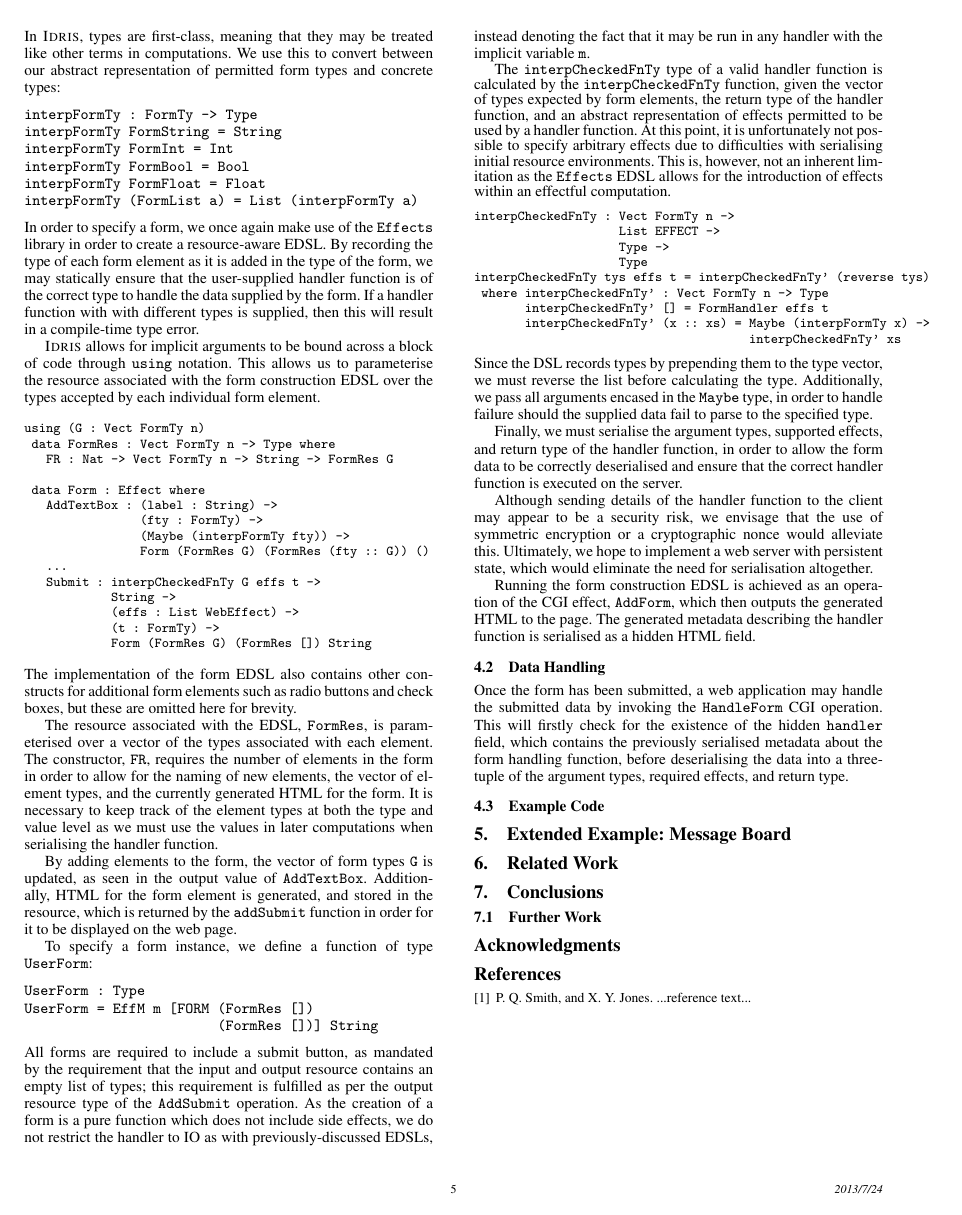
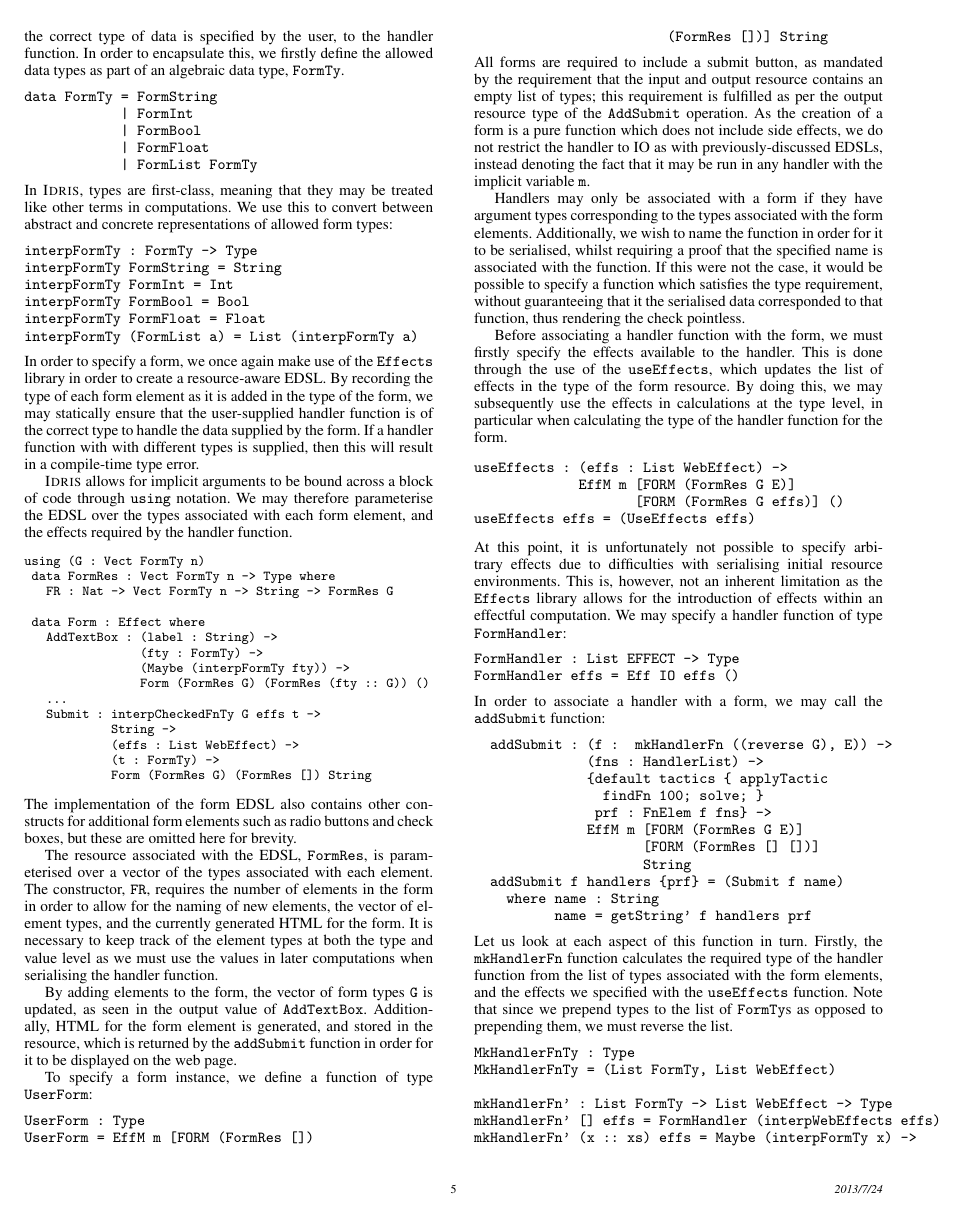
Before and after one commit to idris-hackers/IdrisWeb, a LaTeX paper (paper/main.tex): page 5 of 5 before the commit and page 5 of 6 after it. Compiled offline with pdfLaTeX; a missing font is replaced by an installed copy or a similar font.

Commit message:
More work on paper, removal of unused / outdated types

```diff
--- a/paper/main.tex
+++ b/paper/main.tex
@@ -428,7 +438,7 @@ The \texttt{page} variable is assumed to be an integer, but may instead be modif
 In this section, we present a mechanism by which we introduce a web form DSL for the creation of forms which preserve type information. Once the form has been submitted, retrieved information is passed directly to a developer-specified function for handling, without the need to manually check and deserialise data.
 
 \subsection{Form Construction}
-Each form element is specified to hold a particular type of data, which is then passed directly as that particular type, assuming that the correct type of data is specified by the user, to the handler function. In order to encapsulate this, we firstly define the allowed data types as part of an abstract data type, \texttt{FormTy}.
+Each form element is specified to hold a particular type of data, which is then passed directly as that particular type, assuming that the correct type of data is specified by the user, to the handler function. In order to encapsulate this, we firstly define the allowed data types as part of an algebraic data type, \texttt{FormTy}.
 \begin{verbatim}
 data FormTy = FormString
             | FormInt
@@ -436,7 +446,7 @@ data FormTy = FormString
             | FormFloat
             | FormList FormTy
 \end{verbatim}
-In \idris{}, types are first-class, meaning that they may be treated like other terms in computations. We use this to convert between our abstract representation of permitted form types and concrete types:
+In \idris{}, types are first-class, meaning that they may be treated like other terms in computations. We use this to convert between abstract and concrete representations of allowed form types:
 \begin{verbatim}
 interpFormTy : FormTy -> Type
 interpFormTy FormString = String
@@ -448,7 +458,7 @@ interpFormTy (FormList a) = List (interpFormTy a)
 %
 In order to specify a form, we once again make use of the \texttt{Effects} library in order to create a resource-aware EDSL. By recording the type of each form element as it is added in the type of the form, we may statically ensure that the user-supplied handler function is of the correct type to handle the data supplied by the form. If a handler function with with different types is supplied, then this will result in a compile-time type error.
 
-\idris{} allows for implicit arguments to be bound across a block of code through \texttt{using} notation. This allows us to parameterise the resource associated with the form construction EDSL over the types accepted by each individual form element.
+\idris{} allows for implicit arguments to be bound across a block of code through \texttt{using} notation. We may therefore parameterise the EDSL over the types associated with each form element, and the effects required by the handler function.
 
 {\small
 \begin{verbatim}
@@ -483,22 +493,69 @@ UserForm = EffM m [FORM (FormRes [])
 \end{verbatim}
 All forms are required to include a submit button, as mandated by the requirement that the input and output resource contains an empty list of types; this requirement is fulfilled as per the output resource type of the \texttt{AddSubmit} operation. As the creation of a form is a pure function which does not include side effects, we do not restrict the handler to IO as with previously-discussed EDSLs, instead denoting the fact that it may be run in any handler with the implicit variable \texttt{m}.
 
-The \texttt{interpCheckedFnTy} type of a valid handler function is calculated by the \texttt{interpCheckedFnTy} function, given the vector of types expected by form elements, the return type of the handler function, and an abstract representation of effects permitted to be used by a handler function.
-At this point, it is unfortunately not possible to specify arbitrary effects due to difficulties with serialising initial resource environments. This is, however, not an inherent limitation as the \texttt{Effects} EDSL allows for the introduction of effects within an effectful computation.
-{\small
+Handlers may only be associated with a form if they have argument types corresponding to the types associated with the form elements. Additionally, we wish to name the function in order for it to be serialised, whilst requiring a proof that the specified name is associated with the function. If this were not the case, it would be possible to specify a function which satisfies the type requirement, without guaranteeing that it the serialised data corresponded to that function, thus rendering the check pointless.
+
+Before associating a handler function with the form, we must firstly specify the effects available to the handler. This is done through the use of the \texttt{useEffects}, which updates the list of effects in the type of the form resource. By doing this, we may subsequently use the effects in calculations at the type level, in particular when calculating the type of the handler function for the form.
+
 \begin{verbatim}
-interpCheckedFnTy : Vect FormTy n ->
-                    List EFFECT ->
-                    Type ->
-                    Type
-interpCheckedFnTy tys effs t = interpCheckedFnTy' (reverse tys)
- where interpCheckedFnTy' : Vect FormTy n -> Type
-       interpCheckedFnTy' [] = FormHandler effs t
-       interpCheckedFnTy' (x :: xs) = Maybe (interpFormTy x) ->
-                                      interpCheckedFnTy' xs
+useEffects : (effs : List WebEffect) ->
+             EffM m [FORM (FormRes G E)]
+                    [FORM (FormRes G effs)] ()
+useEffects effs = (UseEffects effs)
 \end{verbatim}
-}
-Since the DSL records types by prepending them to the type vector, we must reverse the list before calculating the type. Additionally, we pass all arguments encased in the \texttt{Maybe} type, in order to handle failure should the supplied data fail to parse to the specified type.
+At this point, it is unfortunately not possible to specify arbitrary effects due to difficulties with serialising initial resource environments. This is, however, not an inherent limitation as the \texttt{Effects} library allows for the introduction of effects within an effectful computation.
+%
+We may specify a handler function of type \texttt{FormHandler}:
+\begin{verbatim}
+FormHandler : List EFFECT -> Type
+FormHandler effs = Eff IO effs ()
+\end{verbatim}
+In order to associate a handler with a form, we may call the \texttt{addSubmit} function:
+%
+\begin{verbatim}
+  addSubmit : (f :  mkHandlerFn ((reverse G), E)) ->
+              (fns : HandlerList) ->
+              {default tactics { applyTactic
+                findFn 100; solve; }
+               prf : FnElem f fns} ->
+              EffM m [FORM (FormRes G E)]
+                     [FORM (FormRes [] [])]
+                     String
+  addSubmit f handlers {prf} = (Submit f name)
+    where name : String
+          name = getString' f handlers prf
+\end{verbatim}
+%
+Let us look at each aspect of this function in turn. Firstly, the \texttt{mkHandlerFn} function calculates the required type of the handler function from the list of types associated with the form elements, and the effects we specified with the \texttt{useEffects} function. Note that since we prepend types to the list of \texttt{FormTy}s as opposed to prepending them, we must reverse the list.
+%
+\begin{verbatim}
+MkHandlerFnTy : Type
+MkHandlerFnTy = (List FormTy, List WebEffect)
+
+mkHandlerFn' : List FormTy -> List WebEffect -> Type
+mkHandlerFn' [] effs = FormHandler (interpWebEffects effs)
+mkHandlerFn' (x :: xs) effs = Maybe (interpFormTy x) ->
+                              mkHandlerFn' xs effs
+
+mkHandlerFn : MkHandlerFnTy -> Type
+mkHandlerFn (tys, effs) = mkHandlerFn' tys effs
+\end{verbatim}
+The \texttt{mkHandlerFn} function takes as its argument a tuple describing the arguments and web effects available to the function. When constructing the function type, we encase all arguments withing \texttt{Maybe} type, in order to handle failure should the supplied data fail to parse to the specified type. We may then extract the information through pattern matching.
+%The type of a valid handler function is calculated by the \texttt{interpCheckedFnTy} function, given the vector of types expected by form elements, the return type of the handler function, and an abstract representation of effects permitted to be used by a handler function.
+%
+%{\small
+%\begin{verbatim}
+%interpCheckedFnTy : Vect FormTy n ->
+%                    List EFFECT ->
+%                    Type ->
+%                    Type
+%interpCheckedFnTy tys effs t = interpCheckedFnTy' (reverse tys)
+% where interpCheckedFnTy' : Vect FormTy n -> Type
+%       interpCheckedFnTy' [] = FormHandler effs t
+%       interpCheckedFnTy' (x :: xs) = Maybe (interpFormTy x) ->
+%                                      interpCheckedFnTy' xs
+%\end{verbatim}
+%}
 
 Finally, we must serialise the argument types, supported effects, and return type of the handler function, in order to allow the form data to be correctly deserialised and ensure that the correct handler function is executed on the server.
 
```
Also changed, not shown: paper/main.tex (12 more changed lines), 2 other files.
